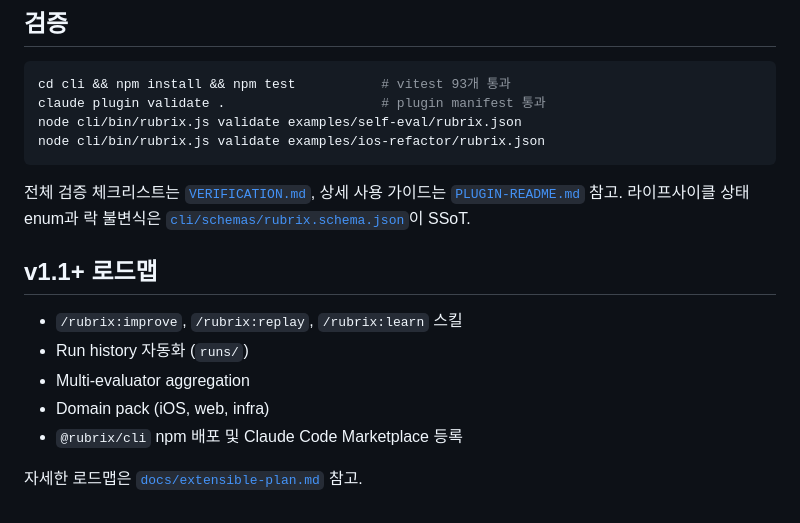
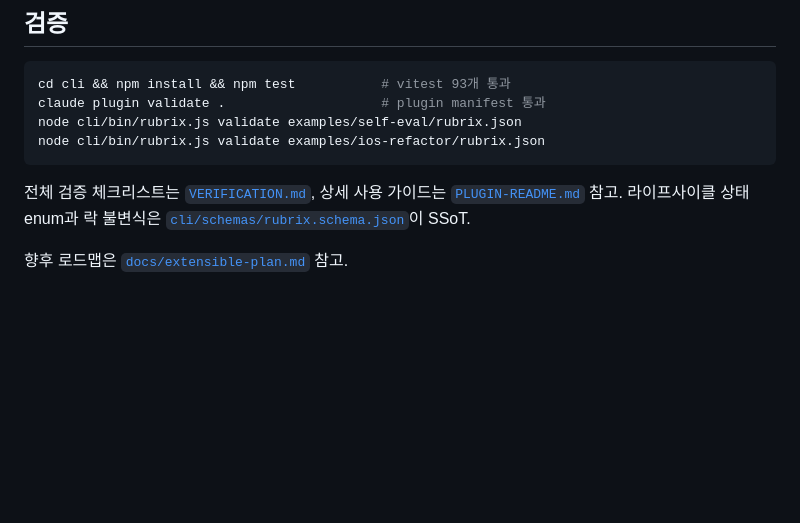
Before and after one commit to jaehoonE7877/rubrix, a Markdown page: README.md, the part around the change. Rendered like a GitHub page; blank space fills up the shorter version.

```diff
--- a/README.md
+++ b/README.md
@@ -103,12 +103,4 @@ node cli/bin/rubrix.js validate examples/ios-refactor/rubrix.json
 
 전체 검증 체크리스트는 [`VERIFICATION.md`](VERIFICATION.md), 상세 사용 가이드는 [`PLUGIN-README.md`](PLUGIN-README.md) 참고. 라이프사이클 상태 enum과 락 불변식은 [`cli/schemas/rubrix.schema.json`](cli/schemas/rubrix.schema.json)이 SSoT.
 
-## v1.1+ 로드맵
-
-- `/rubrix:improve`, `/rubrix:replay`, `/rubrix:learn` 스킬
-- Run history 자동화 (`runs/`)
-- Multi-evaluator aggregation
-- Domain pack (iOS, web, infra)
-- `@rubrix/cli` npm 배포 및 Claude Code Marketplace 등록
-
-자세한 로드맵은 [`docs/extensible-plan.md`](docs/extensible-plan.md) 참고.
+향후 로드맵은 [`docs/extensible-plan.md`](docs/extensible-plan.md) 참고.
```
Also changed, not shown: CLAUDE.md (+1 -1 lines), docs/extensible-plan.md (+9 -11 lines).
